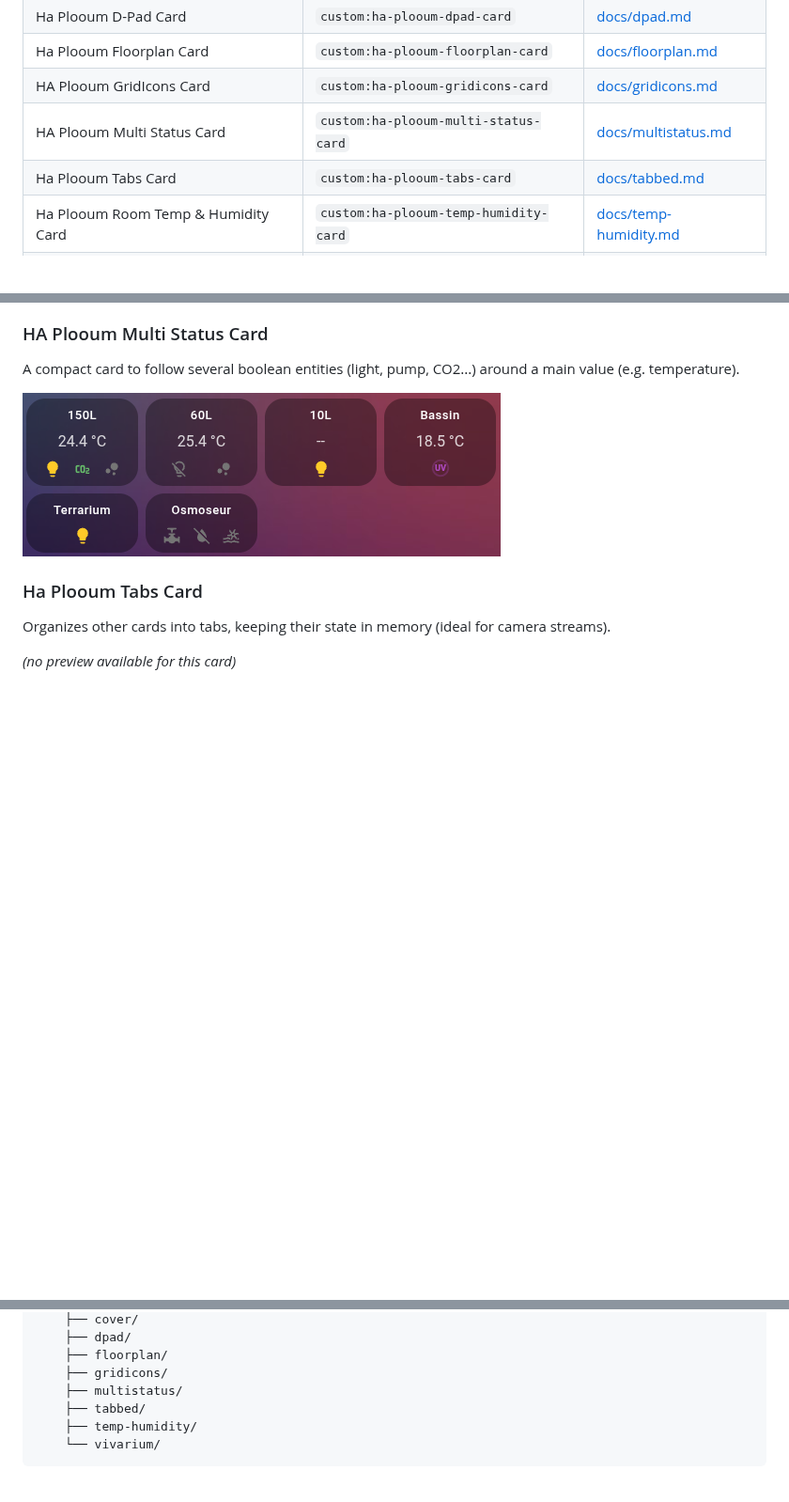
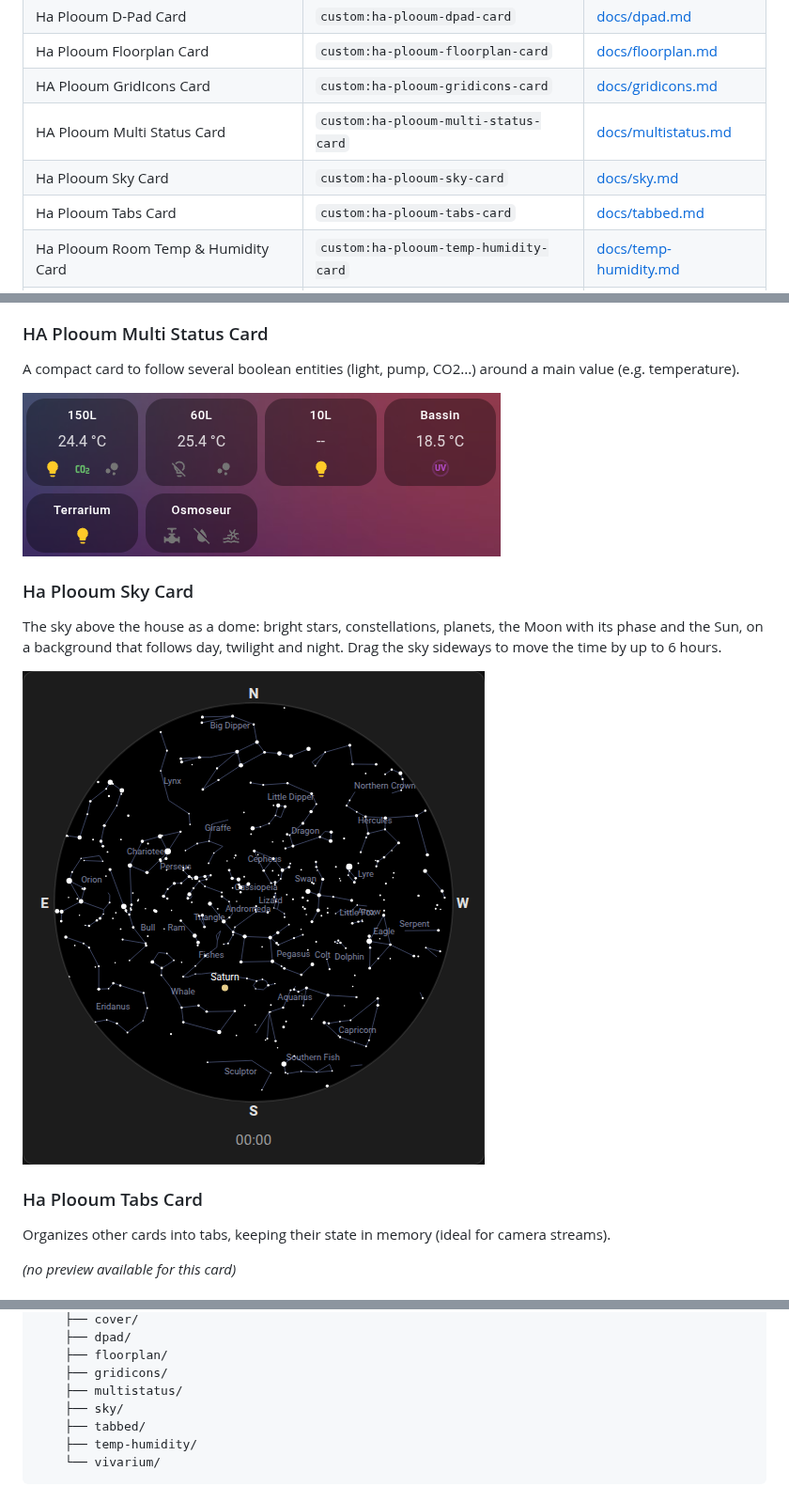
Before and after one commit to plooum/HA-Plooum-Cards, a Markdown page: README.md, 3 parts joined by grey strips. Shown at 94% size. Drawn GitHub-style; pictures changed too: docs/previews/sky.png (added); blank space fills up the shorter version.

```diff
--- a/README.md
+++ b/README.md
@@ -18,6 +18,7 @@ A collection of custom Lovelace cards for Home Assistant, packaged as **a single
 | Ha Plooum Floorplan Card | `custom:ha-plooum-floorplan-card` | [docs/floorplan.md](docs/floorplan.md) |
 | HA Plooum GridIcons Card | `custom:ha-plooum-gridicons-card` | [docs/gridicons.md](docs/gridicons.md) |
 | HA Plooum Multi Status Card | `custom:ha-plooum-multi-status-card` | [docs/multistatus.md](docs/multistatus.md) |
+| Ha Plooum Sky Card | `custom:ha-plooum-sky-card` | [docs/sky.md](docs/sky.md) |
 | Ha Plooum Tabs Card | `custom:ha-plooum-tabs-card` | [docs/tabbed.md](docs/tabbed.md) |
 | Ha Plooum Room Temp & Humidity Card | `custom:ha-plooum-temp-humidity-card` | [docs/temp-humidity.md](docs/temp-humidity.md) |
 | HA Plooum Vivarium Card | `custom:ha-plooum-vivarium-card` | [docs/vivarium.md](docs/vivarium.md) |
@@ -62,6 +63,11 @@ A compact row of entity icons in a pill container, with state colors and tap/hol
 A compact card to follow several boolean entities (light, pump, CO2...) around a main value (e.g. temperature).
 
 ![Multi Status preview](docs/previews/multistatus.png)
+
+### Ha Plooum Sky Card
+The sky above the house as a dome: bright stars, constellations, planets, the Moon with its phase and the Sun, on a background that follows day, twilight and night. Drag the sky sideways to move the time by up to 6 hours.
+
+![Sky preview](docs/previews/sky.png)
 
 ### Ha Plooum Tabs Card
 Organizes other cards into tabs, keeping their state in memory (ideal for camera streams).
@@ -119,6 +125,7 @@ src/
     ├── floorplan/
     ├── gridicons/
     ├── multistatus/
+    ├── sky/
     ├── tabbed/
     ├── temp-humidity/
     └── vivarium/
```
Also changed, not shown: README.fr.md (+7 -0 lines), docs/sky.md (added, +40 -0 lines), 7 other files.
